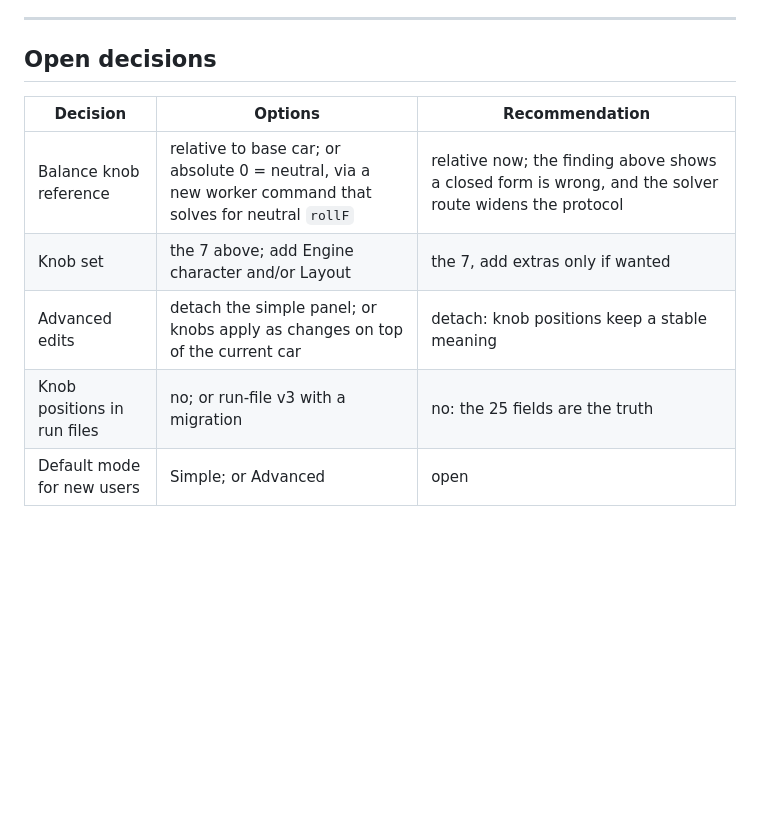
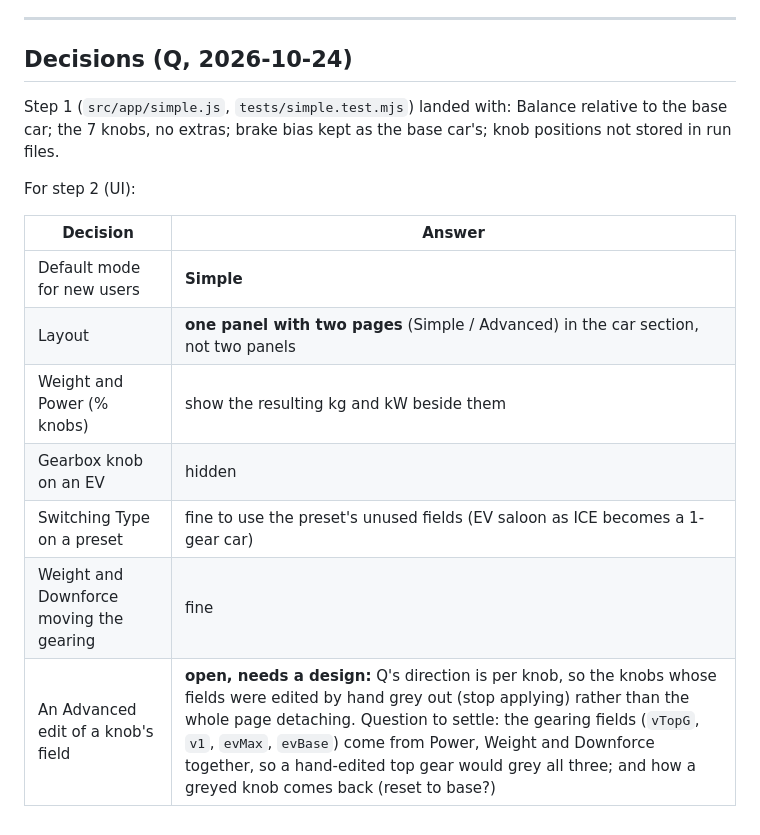
Before and after one commit to tuckervento/apexlab, a Markdown page: docs/simple-controls.md, the part around the change. Drawn GitHub-style; blank space fills up the shorter version.

Commit message:
docs: simple controls step 2 decisions (Q), and the open per-knob greying question
Co-Authored-By: Claude Opus 5.5 <noreply@anthropic.com>

```diff
--- a/docs/simple-controls.md
+++ b/docs/simple-controls.md
@@ -168,12 +168,19 @@ Risks:
 
 ---
 
-## Open decisions
+## Decisions (Q, 2026-10-24)
 
-| Decision | Options | Recommendation |
-|---|---|---|
-| Balance knob reference | relative to base car; or absolute 0 = neutral, via a new worker command that solves for neutral `rollF` | relative now; the finding above shows a closed form is wrong, and the solver route widens the protocol |
-| Knob set | the 7 above; add Engine character and/or Layout | the 7, add extras only if wanted |
-| Advanced edits | detach the simple panel; or knobs apply as changes on top of the current car | detach: knob positions keep a stable meaning |
-| Knob positions in run files | no; or run-file v3 with a migration | no: the 25 fields are the truth |
-| Default mode for new users | Simple; or Advanced | open |
+Step 1 (`src/app/simple.js`, `tests/simple.test.mjs`) landed with: Balance relative to the base car; the 7 knobs, no
+extras; brake bias kept as the base car's; knob positions not stored in run files.
+
+For step 2 (UI):
+
+| Decision | Answer |
+|---|---|
+| Default mode for new users | **Simple** |
+| Layout | **one panel with two pages** (Simple / Advanced) in the car section, not two panels |
+| Weight and Power (% knobs) | show the resulting kg and kW beside them |
+| Gearbox knob on an EV | hidden |
+| Switching Type on a preset | fine to use the preset's unused fields (EV saloon as ICE becomes a 1-gear car) |
+| Weight and Downforce moving the gearing | fine |
+| An Advanced edit of a knob's field | **open, needs a design:** Q's direction is per knob, so the knobs whose fields were edited by hand grey out (stop applying) rather than the whole page detaching. Question to settle: the gearing fields (`vTopG`, `v1`, `evMax`, `evBase`) come from Power, Weight and Downforce together, so a hand-edited top gear would grey all three; and how a greyed knob comes back (reset to base?) |
```
